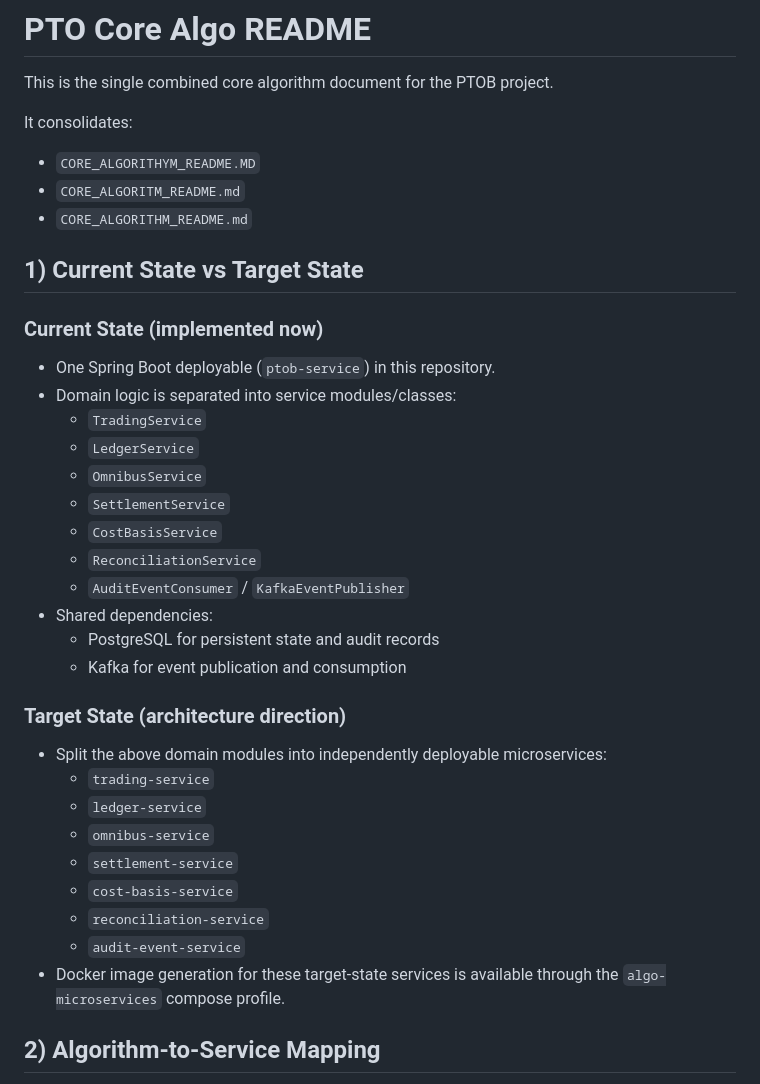
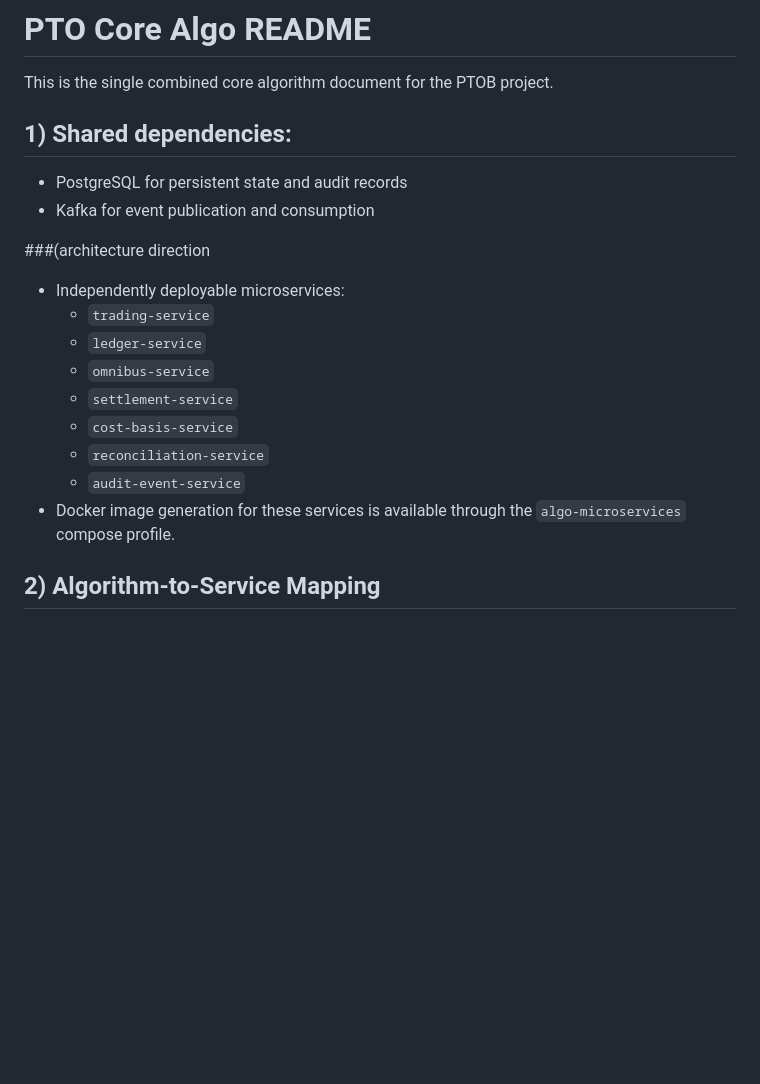
Before and after one commit to abiwork1901/ptobinterview, a Markdown page: PTO_CORE_ALGO_README.md, the part around the change. Drawn GitHub-style; blank space fills up the shorter version.

Commit message:
Refine core algorithm README structure and wording.
Adjust the dependency and microservice direction sections to align the document with the latest documentation wording updates.

Made-with: Cursor

```diff
--- a/PTO_CORE_ALGO_README.md
+++ b/PTO_CORE_ALGO_README.md
@@ -2,32 +2,14 @@
 
 This is the single combined core algorithm document for the PTOB project.
 
-It consolidates:
+## 1)  Shared dependencies:
 
-- `CORE_ALGORITHYM_README.MD`
-- `CORE_ALGORITM_README.md`
-- `CORE_ALGORITHM_README.md`
-
-## 1) Current State vs Target State
-
-### Current State (implemented now)
-
-- One Spring Boot deployable (`ptob-service`) in this repository.
-- Domain logic is separated into service modules/classes:
-  - `TradingService`
-  - `LedgerService`
-  - `OmnibusService`
-  - `SettlementService`
-  - `CostBasisService`
-  - `ReconciliationService`
-  - `AuditEventConsumer` / `KafkaEventPublisher`
-- Shared dependencies:
   - PostgreSQL for persistent state and audit records
   - Kafka for event publication and consumption
 
-### Target State (architecture direction)
+###(architecture direction
 
-- Split the above domain modules into independently deployable microservices:
+- Independently deployable microservices:
   - `trading-service`
   - `ledger-service`
   - `omnibus-service`
@@ -35,7 +17,7 @@ It consolidates:
   - `cost-basis-service`
   - `reconciliation-service`
   - `audit-event-service`
-- Docker image generation for these target-state services is available through the `algo-microservices` compose profile.
+- Docker image generation for these  services is available through the `algo-microservices` compose profile.
 
 ## 2) Algorithm-to-Service Mapping
 
```
